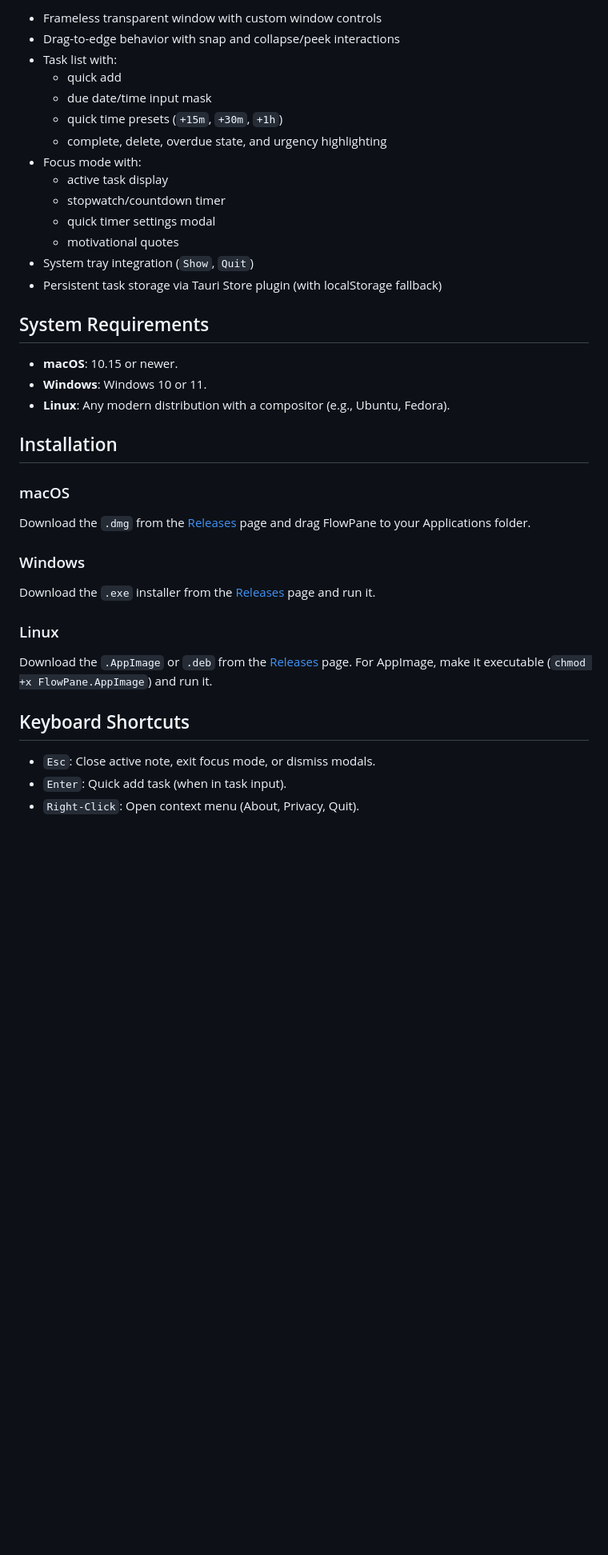
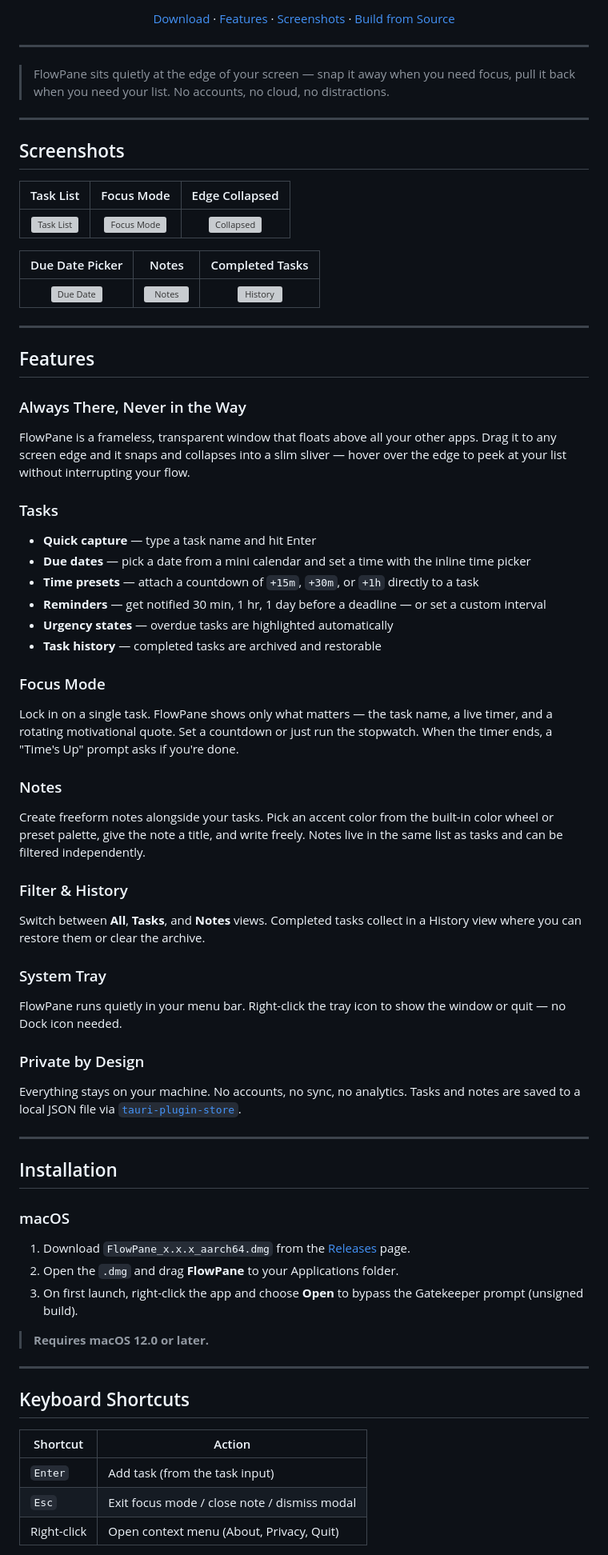
Before and after one commit to Rkhooda07/FlowPane, a Markdown page: README.md, the part around one of its changes. Shown at 80% size. Rendered like a GitHub page; blank space fills up the shorter version; grey boxes are pictures that could not be loaded.

```diff
--- a/README.md
+++ b/README.md
@@ -6,39 +14,75 @@ FlowPane is a lightweight desktop task manager built with Tauri. It is designed
 
-- Frameless transparent window with custom window controls
-- Drag-to-edge behavior with snap and collapse/peek interactions
-- Task list with:
-  - quick add
-  - due date/time input mask
-  - quick time presets (`+15m`, `+30m`, `+1h`)
-  - complete, delete, overdue state, and urgency highlighting
-- Focus mode with:
-  - active task display
-  - stopwatch/countdown timer
-  - quick timer settings modal
-  - motivational quotes
-- System tray integration (`Show`, `Quit`)
-- Persistent task storage via Tauri Store plugin (with localStorage fallback)
+[Download](#installation) · [Features](#features) · [Screenshots](#screenshots) · [Build from Source](#build-from-source)
 
-## System Requirements
+</div>
 
-- **macOS**: 10.15 or newer.
-- **Windows**: Windows 10 or 11.
-- **Linux**: Any modern distribution with a compositor (e.g., Ubuntu, Fedora).
+---
+
+> FlowPane sits quietly at the edge of your screen — snap it away when you need focus, pull it back when you need your list. No accounts, no cloud, no distractions.
+
+---
+
+## Screenshots
+
+<!-- Replace the placeholders below with your actual screenshots -->
+
+| Task List | Focus Mode | Edge Collapsed |
+|:---------:|:----------:|:--------------:|
+| ![Task List](docs/screenshots/task-list.png) | ![Focus Mode](docs/screenshots/focus-mode.png) | ![Collapsed](docs/screenshots/collapsed.png) |
+
+| Due Date Picker | Notes | Completed Tasks |
+|:--------------:|:-----:|:---------------:|
+| ![Due Date](docs/screenshots/due-date.png) | ![Notes](docs/screenshots/notes.png) | ![History](docs/screenshots/history.png) |
+
+---
+
+## Features
+
+### Always There, Never in the Way
+FlowPane is a frameless, transparent window that floats above all your other apps. Drag it to any screen edge and it snaps and collapses into a slim sliver — hover over the edge to peek at your list without interrupting your flow.
+
+### Tasks
+- **Quick capture** — type a task name and hit Enter
+- **Due dates** — pick a date from a mini calendar and set a time with the inline time picker
+- **Time presets** — attach a countdown of `+15m`, `+30m`, or `+1h` directly to a task
+- **Reminders** — get notified 30 min, 1 hr, 1 day before a deadline — or set a custom interval
+- **Urgency states** — overdue tasks are highlighted automatically
+- **Task history** — completed tasks are archived and restorable
+
+### Focus Mode
+Lock in on a single task. FlowPane shows only what matters — the task name, a live timer, and a rotating motivational quote. Set a countdown or just run the stopwatch. When the timer ends, a "Time's Up" prompt asks if you're done.
+
+### Notes
+Create freeform notes alongside your tasks. Pick an accent color from the built-in color wheel or preset palette, give the note a title, and write freely. Notes live in the same list as tasks and can be filtered independently.
+
+### Filter & History
+Switch between **All**, **Tasks**, and **Notes** views. Completed tasks collect in a History view where you can restore them or clear the archive.
+
+### System Tray
+FlowPane runs quietly in your menu bar. Right-click the tray icon to show the window or quit — no Dock icon needed.
+
+### Private by Design
+Everything stays on your machine. No accounts, no sync, no analytics. Tasks and notes are saved to a local JSON file via [`tauri-plugin-store`](https://github.com/tauri-apps/tauri-plugin-store).
+
+---
 
 ## Installation
 
 ### macOS
-Download the `.dmg` from the [Releases](https://github.com/rkhooda/FlowPane/releases) page and drag FlowPane to your Applications folder.
 
-### Windows
-Download the `.exe` installer from the [Releases](https://github.com/rkhooda/FlowPane/releases) page and run it.
+1. Download `FlowPane_x.x.x_aarch64.dmg` from the [Releases](https://github.com/rkhooda/FlowPane/releases) page.
+2. Open the `.dmg` and drag **FlowPane** to your Applications folder.
+3. On first launch, right-click the app and choose **Open** to bypass the Gatekeeper prompt (unsigned build).
 
-### Linux
-Download the `.AppImage` or `.deb` from the [Releases](https://github.com/rkhooda/FlowPane/releases) page. For AppImage, make it executable (`chmod +x FlowPane.AppImage`) and run it.
+> **Requires macOS 12.0 or later.**
+
+---
 
 ## Keyboard Shortcuts
 
-- `Esc`: Close active note, exit focus mode, or dismiss modals.
-- `Enter`: Quick add task (when in task input).
-- `Right-Click`: Open context menu (About, Privacy, Quit).
+| Shortcut | Action |
+|----------|--------|
+| `Enter` | Add task (from the task input) |
+| `Esc` | Exit focus mode / close note / dismiss modal |
+| Right-click | Open context menu (About, Privacy, Quit) |
 
```
Also changed, not shown: other parts of README.md (+54 -70 lines).
